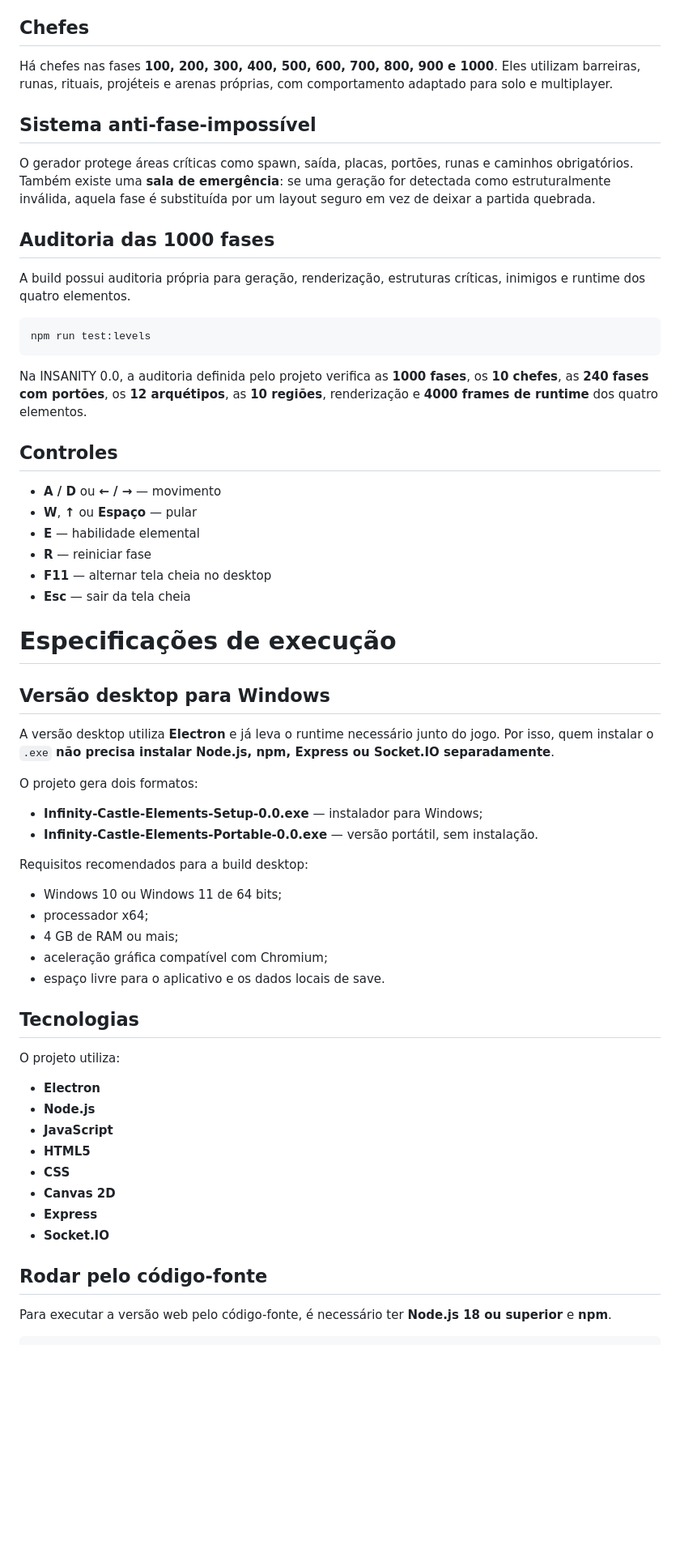
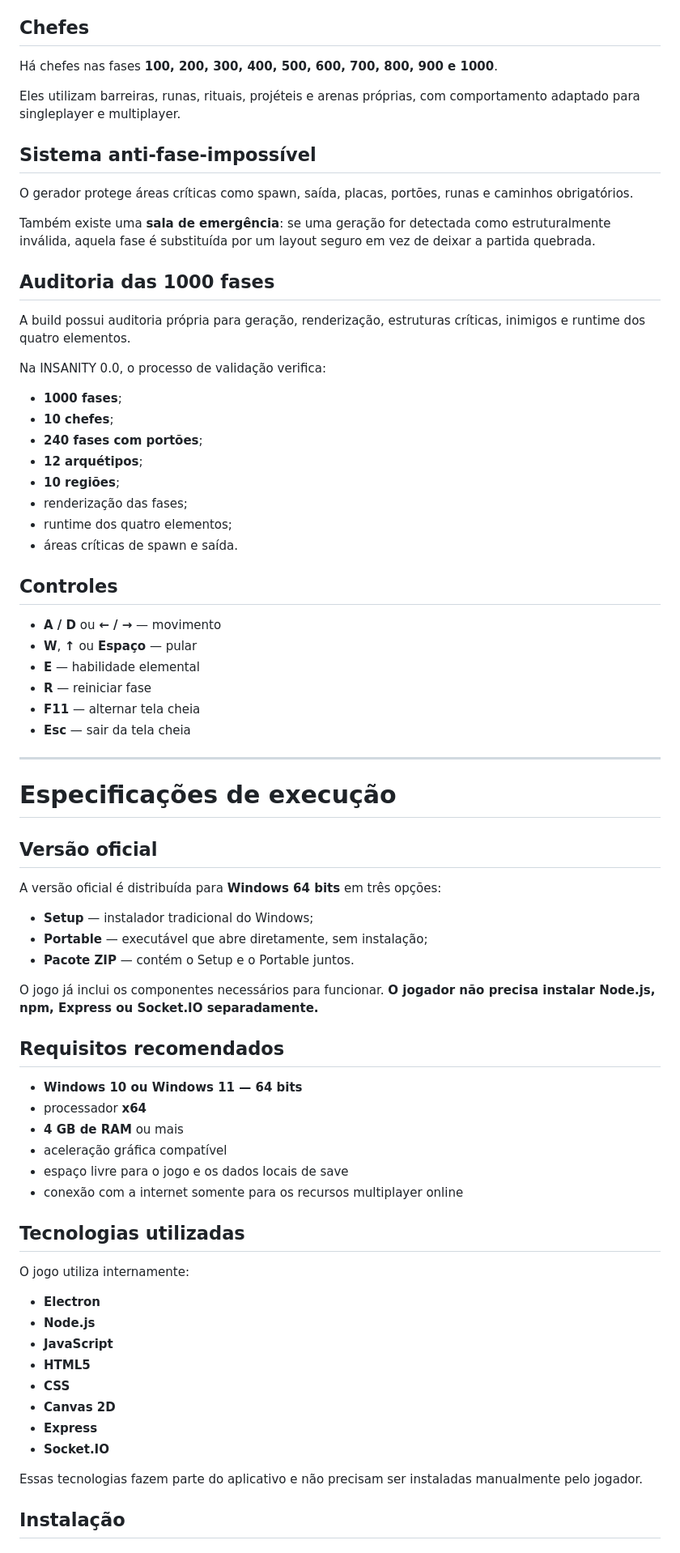
Before and after one commit to NyxPjct/Infinity-Castle-Elements, a Markdown page: README.md, the part around one of its changes. Shown at 81% size. GitHub-like rendering; blank space fills up the shorter version.

Commit message:
docs: make Windows desktop the only public download path

````diff
--- a/README.md
+++ b/README.md
@@ -102,21 +110,30 @@ Entre as mecânicas atuais estão:
 
 ## Chefes
 
-Há chefes nas fases **100, 200, 300, 400, 500, 600, 700, 800, 900 e 1000**. Eles utilizam barreiras, runas, rituais, projéteis e arenas próprias, com comportamento adaptado para solo e multiplayer.
+Há chefes nas fases **100, 200, 300, 400, 500, 600, 700, 800, 900 e 1000**.
+
+Eles utilizam barreiras, runas, rituais, projéteis e arenas próprias, com comportamento adaptado para singleplayer e multiplayer.
 
 ## Sistema anti-fase-impossível
 
-O gerador protege áreas críticas como spawn, saída, placas, portões, runas e caminhos obrigatórios. Também existe uma **sala de emergência**: se uma geração for detectada como estruturalmente inválida, aquela fase é substituída por um layout seguro em vez de deixar a partida quebrada.
+O gerador protege áreas críticas como spawn, saída, placas, portões, runas e caminhos obrigatórios.
+
+Também existe uma **sala de emergência**: se uma geração for detectada como estruturalmente inválida, aquela fase é substituída por um layout seguro em vez de deixar a partida quebrada.
 
 ## Auditoria das 1000 fases
 
 A build possui auditoria própria para geração, renderização, estruturas críticas, inimigos e runtime dos quatro elementos.
 
-```bash
-npm run test:levels
-```
+Na INSANITY 0.0, o processo de validação verifica:
 
-Na INSANITY 0.0, a auditoria definida pelo projeto verifica as **1000 fases**, os **10 chefes**, as **240 fases com portões**, os **12 arquétipos**, as **10 regiões**, renderização e **4000 frames de runtime** dos quatro elementos.
+- **1000 fases**;
+- **10 chefes**;
+- **240 fases com portões**;
+- **12 arquétipos**;
+- **10 regiões**;
+- renderização das fases;
+- runtime dos quatro elementos;
+- áreas críticas de spawn e saída.
 
 ## Controles
 
@@ -124,31 +141,35 @@ Na INSANITY 0.0, a auditoria definida pelo projeto verifica as **1000 fases**, o
 - **W**, **↑** ou **Espaço** — pular
 - **E** — habilidade elemental
 - **R** — reiniciar fase
-- **F11** — alternar tela cheia no desktop
+- **F11** — alternar tela cheia
 - **Esc** — sair da tela cheia
+
+---
 
 # Especificações de execução
 
-## Versão desktop para Windows
+## Versão oficial
 
-A versão desktop utiliza **Electron** e já leva o runtime necessário junto do jogo. Por isso, quem instalar o `.exe` **não precisa instalar Node.js, npm, Express ou Socket.IO separadamente**.
+A versão oficial é distribuída para **Windows 64 bits** em três opções:
 
-O projeto gera dois formatos:
+- **Setup** — instalador tradicional do Windows;
+- **Portable** — executável que abre diretamente, sem instalação;
+- **Pacote ZIP** — contém o Setup e o Portable juntos.
 
-- **Infinity-Castle-Elements-Setup-0.0.exe** — instalador para Windows;
-- **Infinity-Castle-Elements-Portable-0.0.exe** — versão portátil, sem instalação.
+O jogo já inclui os componentes necessários para funcionar. **O jogador não precisa instalar Node.js, npm, Express ou Socket.IO separadamente.**
 
-Requisitos recomendados para a build desktop:
+## Requisitos recomendados
 
-- Windows 10 ou Windows 11 de 64 bits;
-- processador x64;
-- 4 GB de RAM ou mais;
-- aceleração gráfica compatível com Chromium;
-- espaço livre para o aplicativo e os dados locais de save.
+- **Windows 10 ou Windows 11 — 64 bits**
+- processador **x64**
+- **4 GB de RAM** ou mais
+- aceleração gráfica compatível
+- espaço livre para o jogo e os dados locais de save
+- conexão com a internet somente para os recursos multiplayer online
 
-## Tecnologias
+## Tecnologias utilizadas
 
-O projeto utiliza:
+O jogo utiliza internamente:
 
 - **Electron**
 - **Node.js**
@@ -159,7 +180,7 @@ O projeto utiliza:
 - **Express**
 - **Socket.IO**
 
-## Rodar pelo código-fonte
+Essas tecnologias fazem parte do aplicativo e não precisam ser instaladas manualmente pelo jogador.
 
-Para executar a versão web pelo código-fonte, é necessário ter **Node.js 18 ou superior** e **npm**.
+## Instalação
 
````
Also changed, not shown: other parts of README.md (+28 -30 lines).
